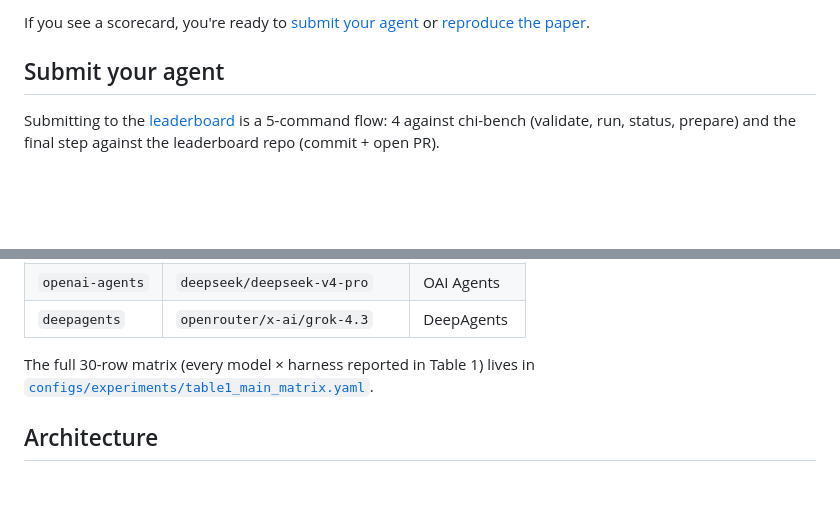
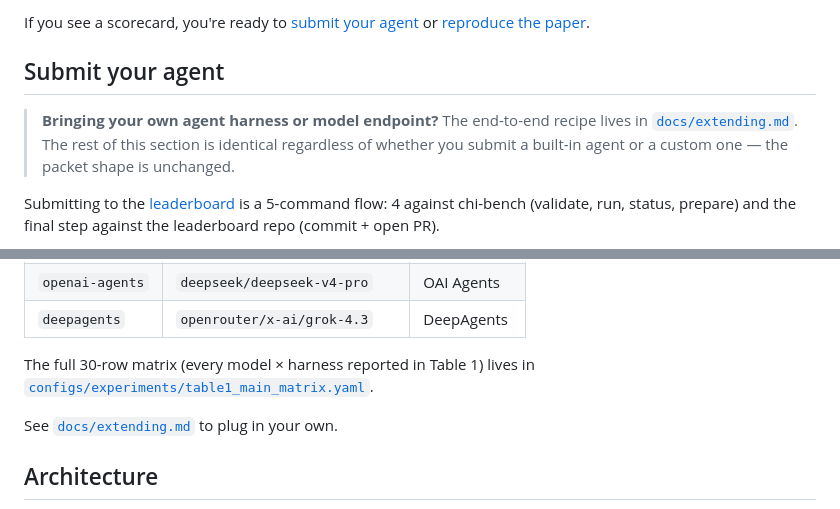
Before and after one commit to actava-ai/chi-bench, a Markdown page: README.md, 2 parts joined by grey strips. GitHub-like rendering; blank space fills up the shorter version.

```diff
--- a/README.md
+++ b/README.md
@@ -121,6 +121,8 @@ If you see a scorecard, you're ready to [submit your agent](#submit-your-agent)
 
 ## Submit your agent
 
+> **Bringing your own agent harness or model endpoint?** The end-to-end recipe lives in [`docs/extending.md`](docs/extending.md). The rest of this section is identical regardless of whether you submit a built-in agent or a custom one — the packet shape is unchanged.
+
 Submitting to the [leaderboard](https://github.com/actava-ai/leaderboard) is a 5-command flow: 4 against chi-bench (validate, run, status, prepare) and the final step against the leaderboard repo (commit + open PR).
 
 **1. Configure.** Copy `configs/submission_example.yaml` to `configs/submissions/<your-id>.yaml` and edit `id`, `team`, `contact`, `agent`, `model`; optionally `notes` and `run.*`.
@@ -204,6 +206,8 @@ CSV columns: `agent, model, n_trials, n_tasks, pass_at_1, pass_at_1_lo, pass_at_
 
 The full 30-row matrix (every model × harness reported in Table 1) lives in [`configs/experiments/table1_main_matrix.yaml`](configs/experiments/table1_main_matrix.yaml).
 
+See [`docs/extending.md`](docs/extending.md) to plug in your own.
+
 ## Architecture
 
 A single Python package (`chi_bench`) hosts a FastAPI server, three MCP servers (provider :8020, payer :8100, CM :8200), and an LLM-based workspace judge. Each trial runs in a fresh Docker container that bundles the server, the judge, the agent harness, and the per-task fixtures. The Managed-Care Operations Handbook (1,279 markdown documents) is mounted into the agent's skill directory at trial start.
```
Also changed, not shown: docs/cli.md (+20 -0 lines).
